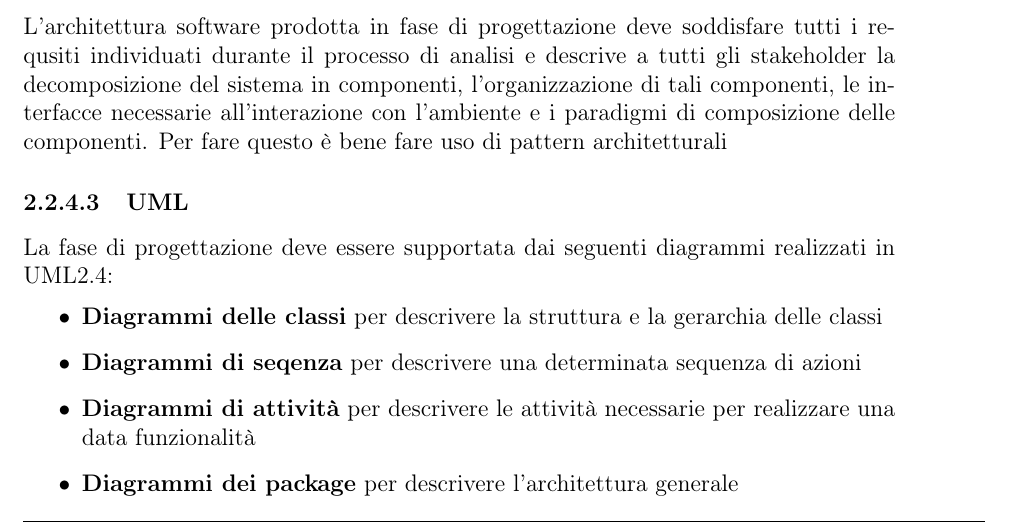
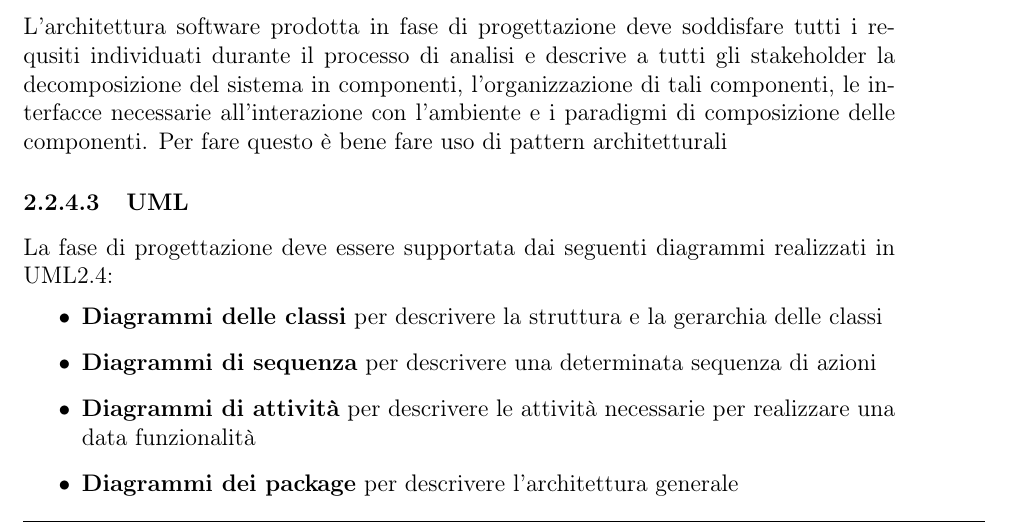
Before and after one commit to waltersandon/starware.swe15, a LaTeX document (doc/1_RR/interni/NormeDiProgetto/NormeDiProgetto.tex): part of page 9 of 36, cut so that both start at the same text. Compiled offline with pdfLaTeX.

Commit message:
errore grammaticale update NdP

```diff
--- a/doc/1_RR/interni/NormeDiProgetto/NormeDiProgetto.tex
+++ b/doc/1_RR/interni/NormeDiProgetto/NormeDiProgetto.tex
@@ -233,7 +233,7 @@ L'architettura software prodotta in fase di progettazione deve soddisfare tutti
 La fase di progettazione deve essere supportata dai seguenti diagrammi realizzati in UML2.4:
 \begin{itemize}
 \item \textbf{Diagrammi delle classi} per descrivere la struttura e la gerarchia delle classi
-\item \textbf{Diagrammi di seqenza} per descrivere una determinata sequenza di azioni
+\item \textbf{Diagrammi di sequenza} per descrivere una determinata sequenza di azioni
 \item \textbf{Diagrammi di attività} per descrivere le attività necessarie per realizzare una data funzionalità
 \item \textbf{Diagrammi dei package} per descrivere l'architettura generale
 \end{itemize}
```
